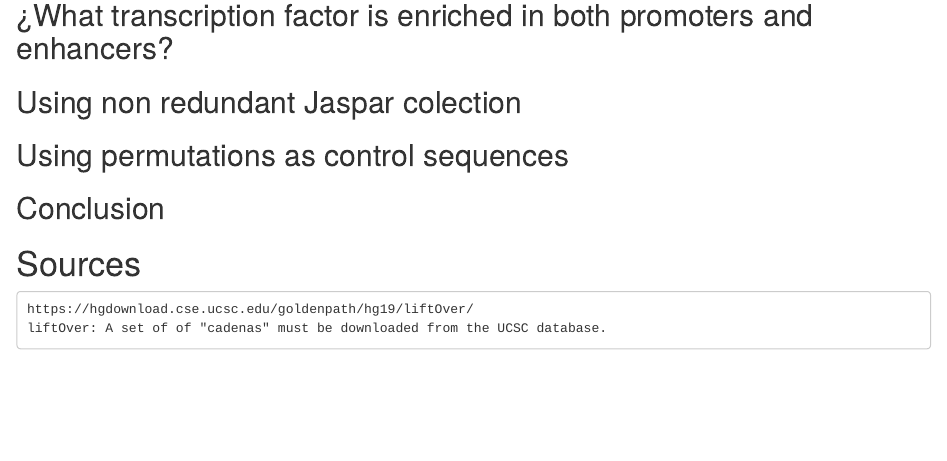
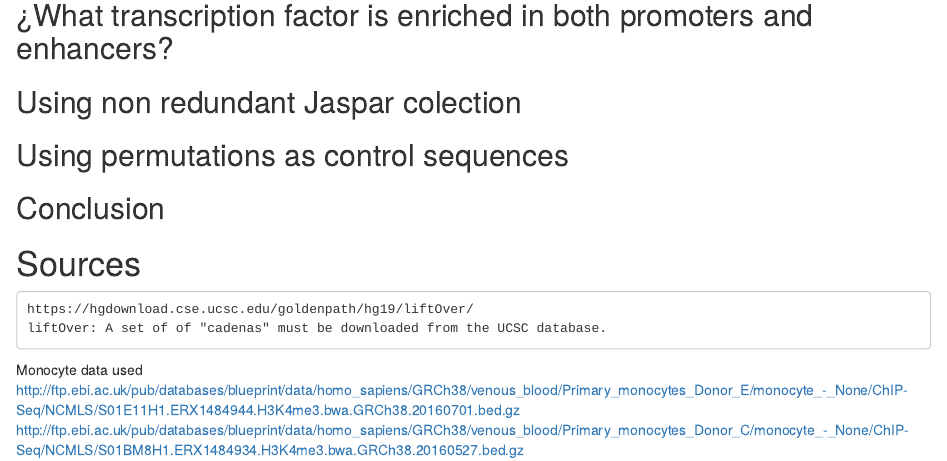
Before and after one commit to XochitlDiaz/BioinfoII_epig, an R Markdown document (Epigenomics.Rmd): the page in a window 1100 px wide, from 920 px down. Rendered offline with R 4.5, knitr and Pandoc, with nearby package versions.

Commit message:
Added source for monocyte files

```diff
--- a/Epigenomics.Rmd
+++ b/Epigenomics.Rmd
@@ -48,3 +48,7 @@ knitr::opts_chunk$set(echo = TRUE)
 
     https://hgdownload.cse.ucsc.edu/goldenpath/hg19/liftOver/
     liftOver: A set of of "cadenas" must be downloaded from the UCSC database.
+
+Monocyte data used
+http://ftp.ebi.ac.uk/pub/databases/blueprint/data/homo_sapiens/GRCh38/venous_blood/Primary_monocytes_Donor_E/monocyte_-_None/ChIP-Seq/NCMLS/S01E11H1.ERX1484944.H3K4me3.bwa.GRCh38.20160701.bed.gz
+http://ftp.ebi.ac.uk/pub/databases/blueprint/data/homo_sapiens/GRCh38/venous_blood/Primary_monocytes_Donor_C/monocyte_-_None/ChIP-Seq/NCMLS/S01BM8H1.ERX1484934.H3K4me3.bwa.GRCh38.20160527.bed.gz
```
